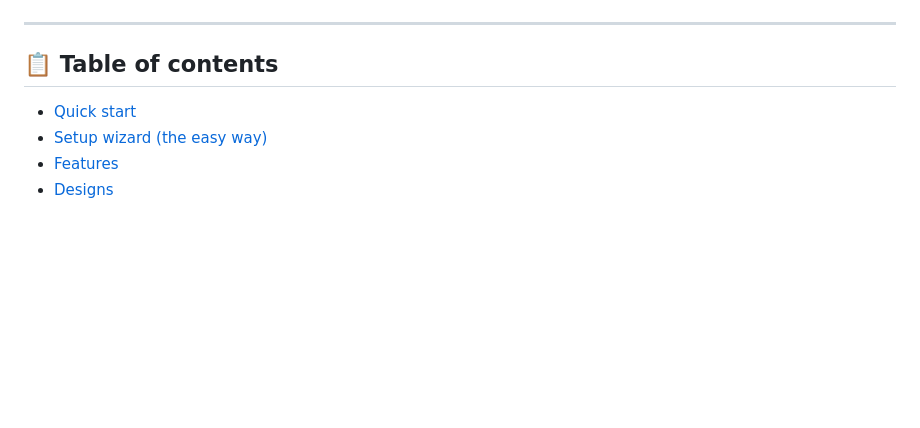
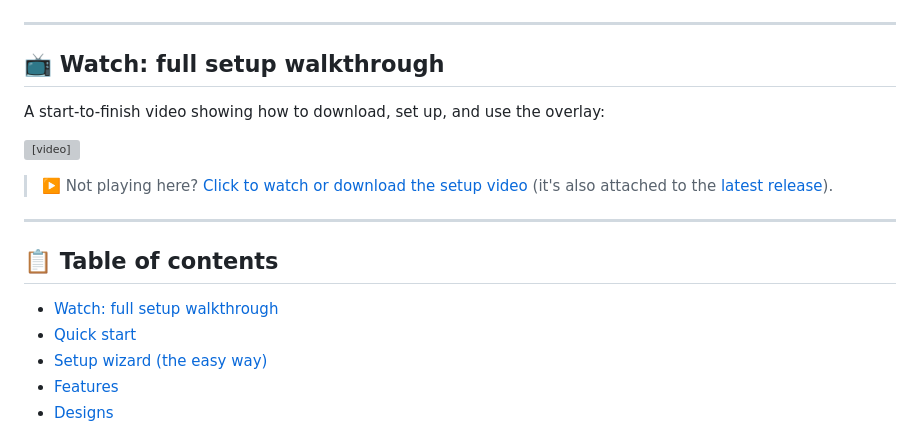
Before and after one commit to fwsoapy/ranked-overlay, a Markdown page: README.md, the part around the change. Rendered like a GitHub page; blank space fills up the shorter version; grey boxes are pictures that could not be loaded.

Commit message:
Add setup walkthrough video to the README (hosted on the v1 release)

```diff
--- a/README.md
+++ b/README.md
@@ -8,8 +8,19 @@ A free, live Fortnite ranked overlay and ELO tracker for streamers. Pulls real-t
 
 ---
 
+## 📺 Watch: full setup walkthrough
+
+A start-to-finish video showing how to download, set up, and use the overlay:
+
+<video src="https://github.com/fwsoapy/ranked-overlay/releases/download/v1/how-to-use.mp4" controls width="100%"></video>
+
+> ▶️ Not playing here? [Click to watch or download the setup video](https://github.com/fwsoapy/ranked-overlay/releases/download/v1/how-to-use.mp4) (it's also attached to the [latest release](https://github.com/fwsoapy/ranked-overlay/releases/latest)).
+
+---
+
 ## 📋 Table of contents
 
+- [Watch: full setup walkthrough](#-watch-full-setup-walkthrough)
 - [Quick start](#-quick-start)
 - [Setup wizard (the easy way)](#-setup-wizard-the-easy-way)
 - [Features](#-features)
```
